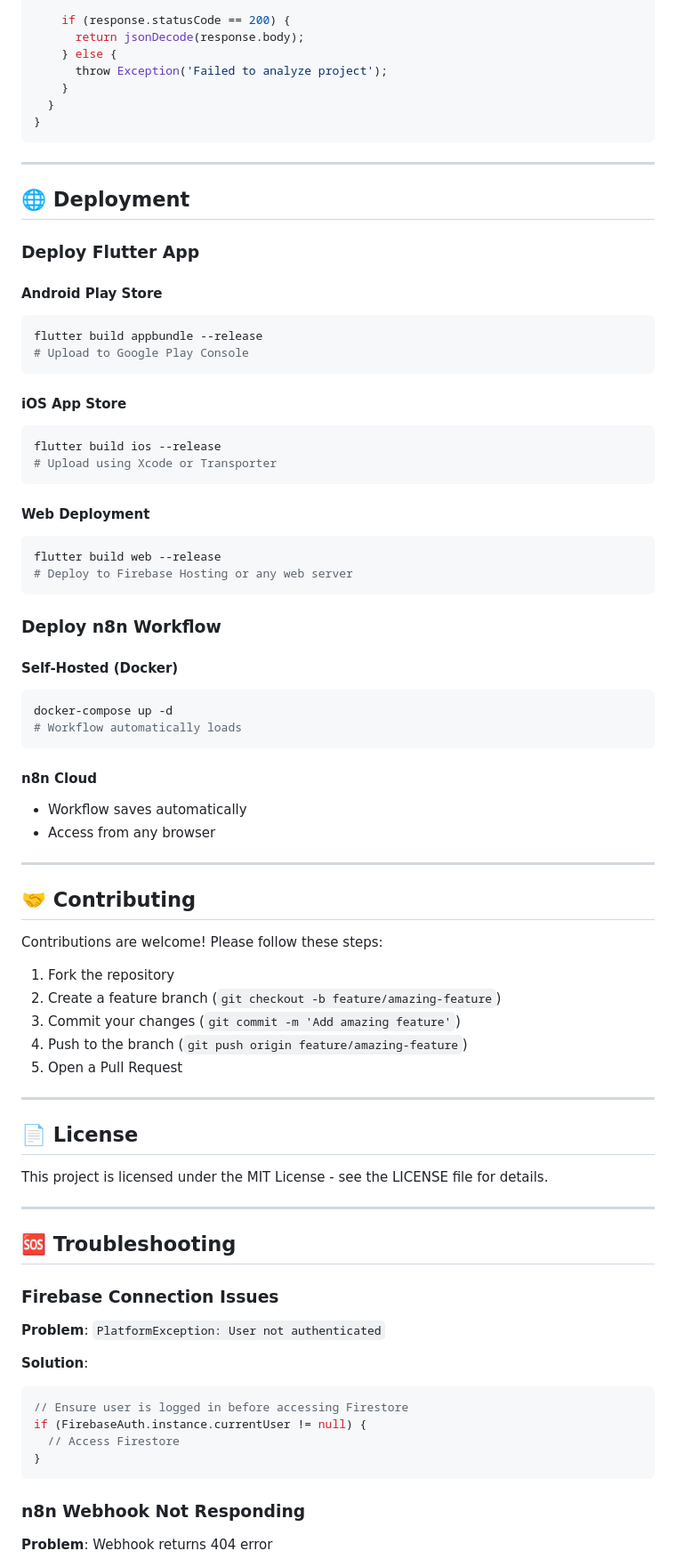
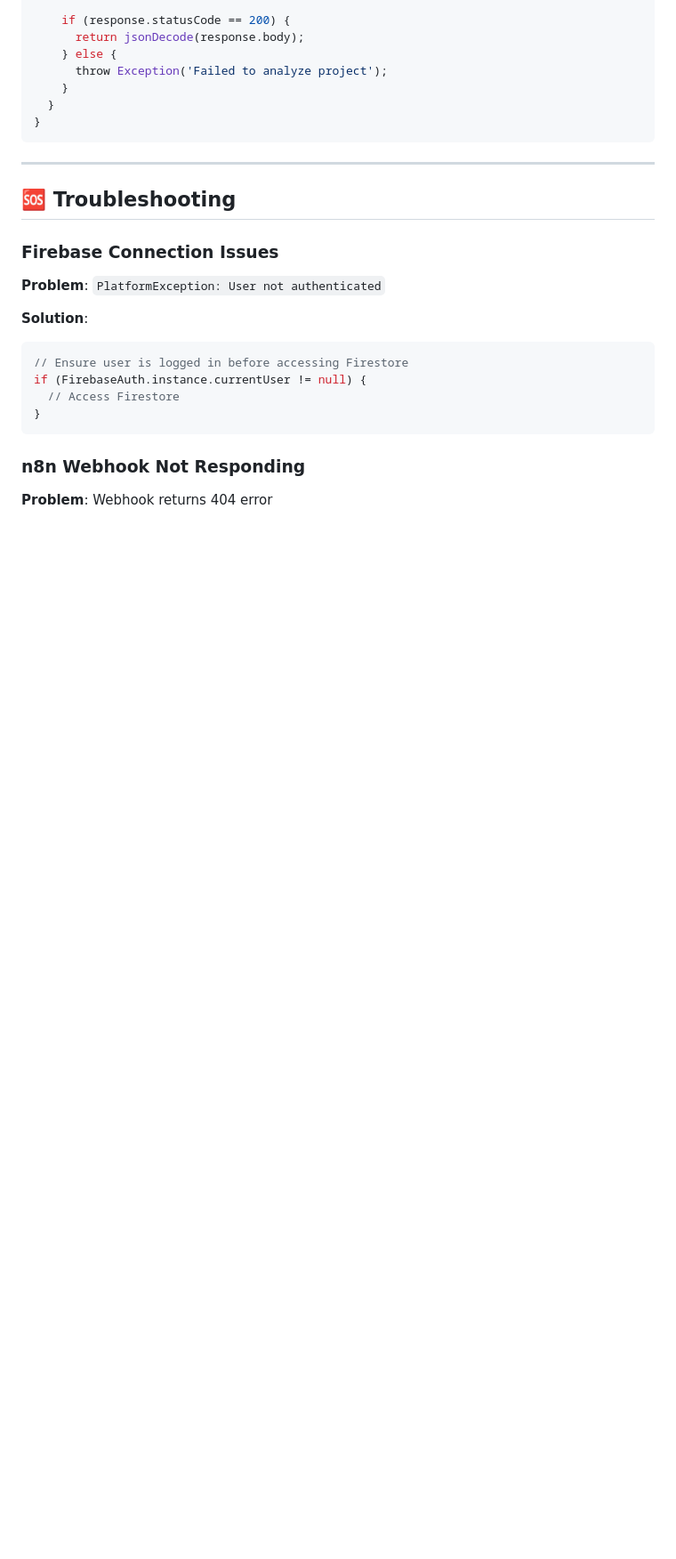
Before and after one commit to kavindualwis/Ai-Scrum-Automation-Flutter-App-n8n, a Markdown page: README.md, the part around the change printed below. Shown: that part at 89% size. Rendered like a GitHub page; blank space fills up the shorter version.

Commit message:
Initial Commit

````diff
--- a/README.md
+++ b/README.md
@@ -546,66 +543,6 @@ class ApiService {
   }
 }
 ```
-
----
-
-## 🌐 Deployment
-
-### Deploy Flutter App
-
-#### Android Play Store
-
-```bash
-flutter build appbundle --release
-# Upload to Google Play Console
-```
-
-#### iOS App Store
-
-```bash
-flutter build ios --release
-# Upload using Xcode or Transporter
-```
-
-#### Web Deployment
-
-```bash
-flutter build web --release
-# Deploy to Firebase Hosting or any web server
-```
-
-### Deploy n8n Workflow
-
-#### Self-Hosted (Docker)
-
-```bash
-docker-compose up -d
-# Workflow automatically loads
-```
-
-#### n8n Cloud
-
-- Workflow saves automatically
-- Access from any browser
-
----
-
-## 🤝 Contributing
-
-Contributions are welcome! Please follow these steps:
-
-1. Fork the repository
-2. Create a feature branch (`git checkout -b feature/amazing-feature`)
-3. Commit your changes (`git commit -m 'Add amazing feature'`)
-4. Push to the branch (`git push origin feature/amazing-feature`)
-5. Open a Pull Request
-
----
-
-## 📄 License
-
-This project is licensed under the MIT License - see the LICENSE file for details.
-
 ---
 
 ## 🆘 Troubleshooting
````
Also changed, not shown: other parts of README.md (+8 -8 lines).
